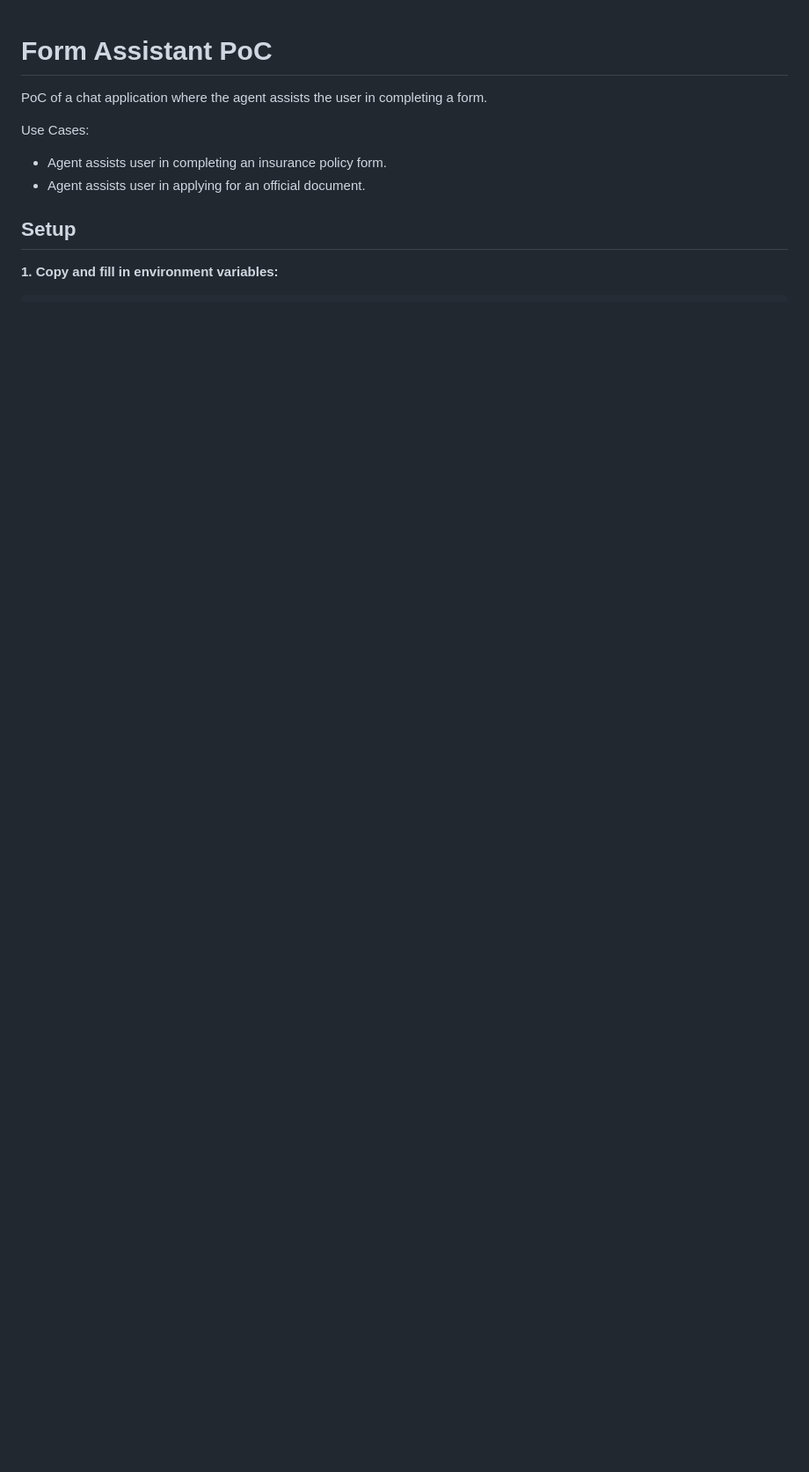
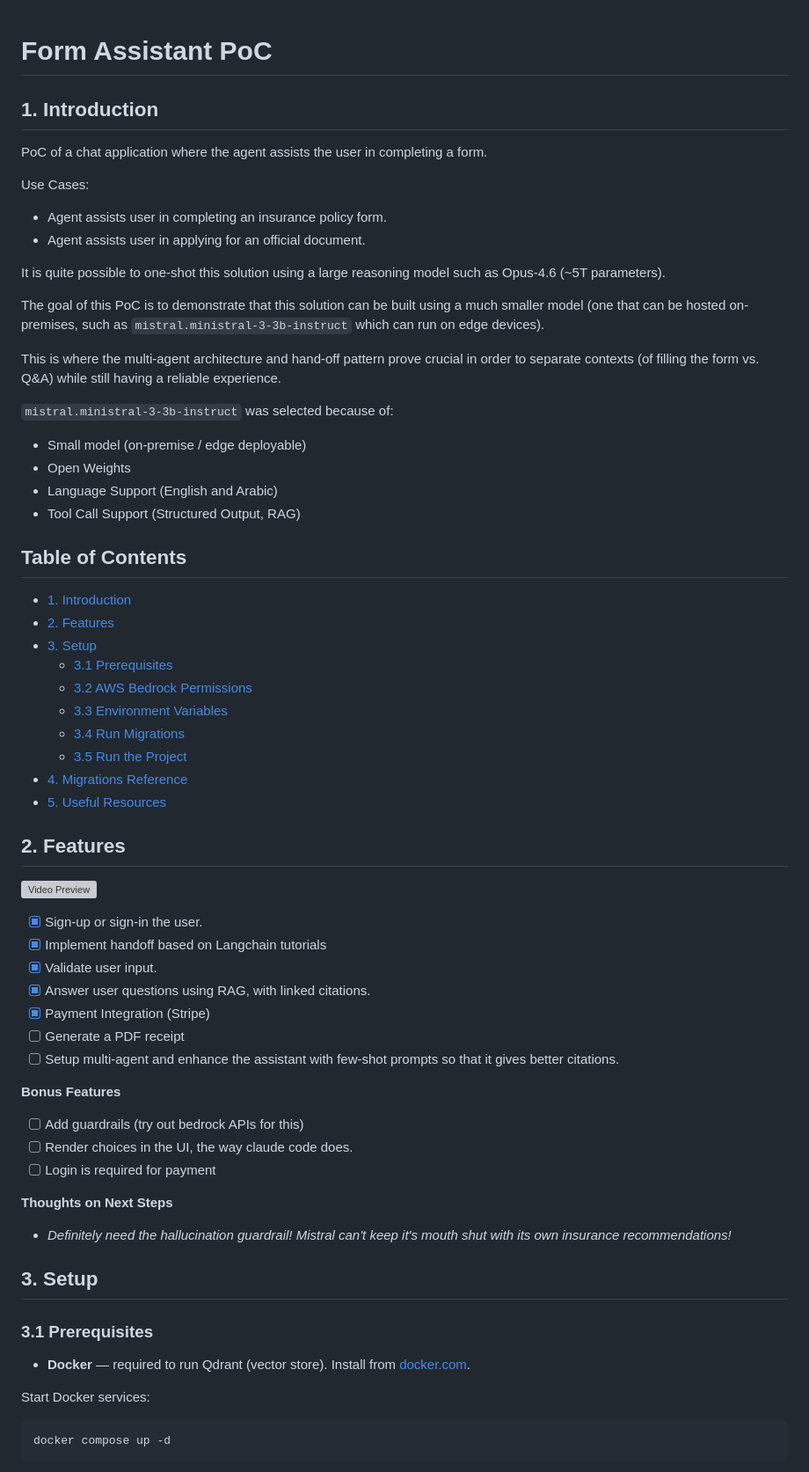
Before and after one commit to w-k-s/Form-Assistant-PoC, a Markdown page: README.md, the part around one of its changes. Shown at 88% size. Rendered like a GitHub page; blank space fills up the shorter version; grey boxes are pictures that could not be loaded.

Commit message:
Update progress, add project intro and organise README.md

````diff
--- a/README.md
+++ b/README.md
@@ -1,4 +1,6 @@
 # Form Assistant PoC
+
+## 1. Introduction
 
 PoC of a chat application where the agent assists the user in completing a form.
 
@@ -6,6 +8,59 @@ Use Cases:
 - Agent assists user in completing an insurance policy form.
 - Agent assists user in applying for an official document.
 
-## Setup
+It is quite possible to one-shot this solution using a large reasoning model such as Opus-4.6 (~5T parameters).
 
-**1. Copy and fill in environment variables:**
+The goal of this PoC is to demonstrate that this solution can be built using a much smaller model (one that can be hosted on-premises, such as `mistral.ministral-3-3b-instruct` which can run on edge devices).
+
+This is where the multi-agent architecture and hand-off pattern prove crucial in order to separate contexts (of filling the form vs. Q&A) while still having a reliable experience.
+
+`mistral.ministral-3-3b-instruct` was selected because of:
+- Small model (on-premise / edge deployable)
+- Open Weights
+- Language Support (English and Arabic)
+- Tool Call Support (Structured Output, RAG)
+
+## Table of Contents
+- [1. Introduction](#1-introduction)
+- [2. Features](#2-features)
+- [3. Setup](#3-setup)
+  - [3.1 Prerequisites](#31-prerequisites)
+  - [3.2 AWS Bedrock Permissions](#32-aws-bedrock-permissions)
+  - [3.3 Environment Variables](#33-environment-variables)
+  - [3.4 Run Migrations](#34-run-migrations)
+  - [3.5 Run the Project](#35-run-the-project)
+- [4. Migrations Reference](#4-migrations-reference)
+- [5. Useful Resources](#5-useful-resources)
+
+## 2. Features
+
+![Video Preview](./docs/preview.gif)
+
+- [x] Sign-up or sign-in the user.
+- [x] Implement handoff based on Langchain tutorials
+- [x] Validate user input.
+- [x] Answer user questions using RAG, with linked citations.
+- [x] Payment Integration (Stripe)
+- [ ] Generate a PDF receipt
+- [ ] Setup multi-agent and enhance the assistant with few-shot prompts so that it gives better citations.
+
+**Bonus Features**
+- [ ] Add guardrails (try out bedrock APIs for this)
+- [ ] Render choices in the UI, the way claude code does.
+- [ ] Login is required for payment
+
+**Thoughts on Next Steps**
+- _Definitely need the hallucination guardrail! Mistral can't keep it's mouth shut with its own insurance recommendations!_
+
+
+## 3. Setup
+
+### 3.1 Prerequisites
+
+- **Docker** — required to run Qdrant (vector store). Install from [docker.com](https://www.docker.com/get-started).
+
+Start Docker services:
+```bash
+docker compose up -d
+```
+
````
Also changed, not shown: other parts of README.md (+51 -71 lines).
